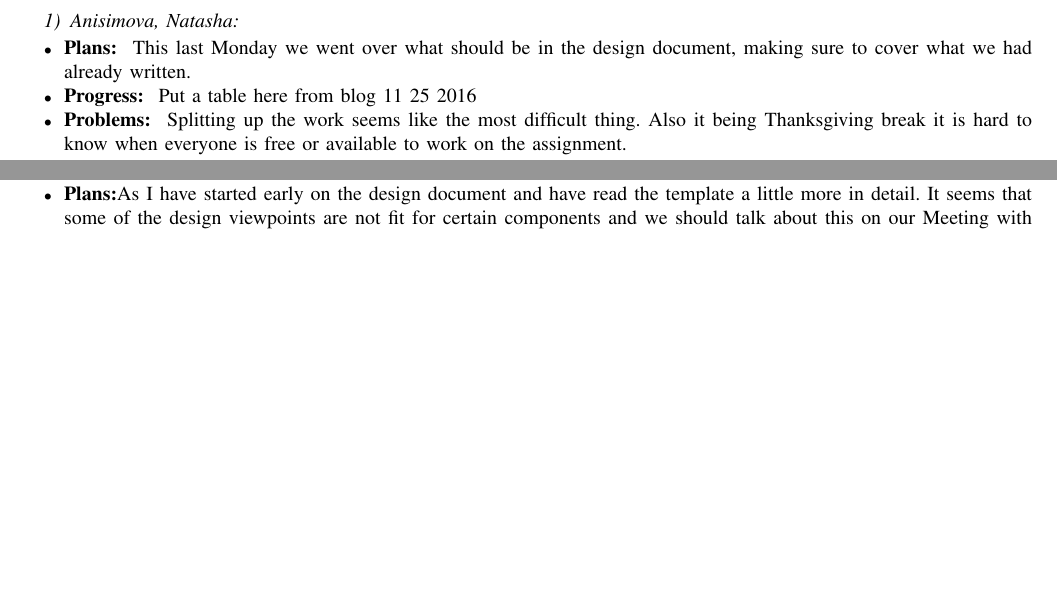
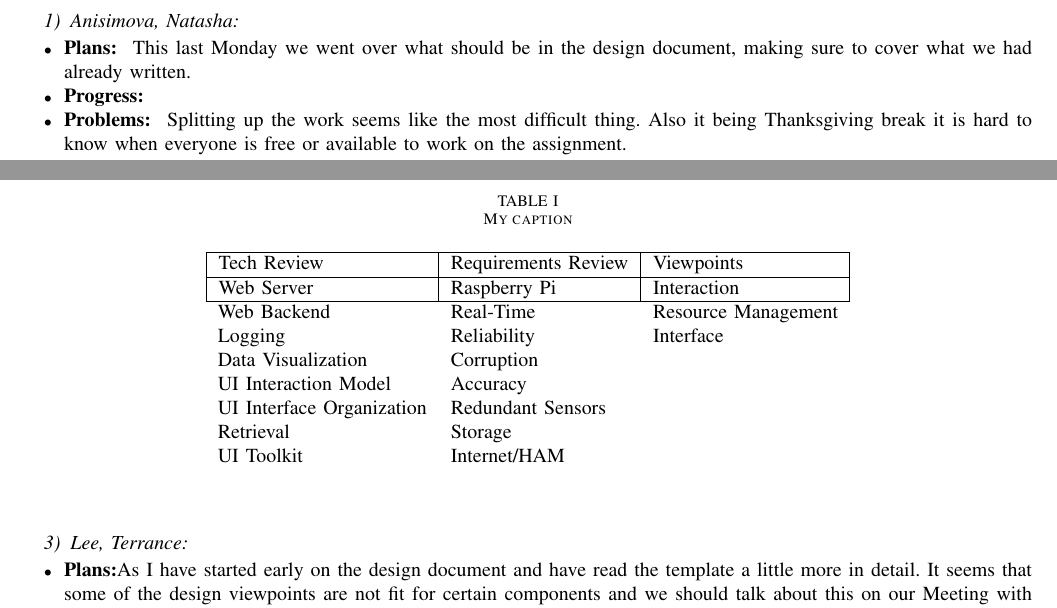
Before and after one commit to 100k-rocketry/groundstation, a LaTeX paper (doc/progress/progress-1.tex): two parts of pages 7 and 8 of 8 before the commit and two parts of pages 7 and 8 of 9 after it, joined at a grey line, cut so that both start at the same text, the shorter picture padded with empty space. Compiled offline with pdfLaTeX; a missing font is replaced by an installed copy or a similar font; a LaTeX package or settings file that is missing is left out.

Commit message:
Added table

```diff
--- a/doc/progress/progress-1.tex
+++ b/doc/progress/progress-1.tex
@@ -355,7 +355,24 @@ Git is an amazing tool, but it does not excel in fast, remote, simultaneous coll
 	\item \textbf{Plans: }
 	This last Monday we went over what should be in the design document, making sure to cover what we had already written.
 	\item \textbf{Progress: }
-	Put a table here from blog 11 25 2016
+	\begin{table}[htbp!]
+\centering
+\caption{My caption}
+\label{my-label}
+\begin{tabular}{lll}
+\hline
+\multicolumn{1}{|l|}{Tech Review} & \multicolumn{1}{l|}{Requirements Review} & \multicolumn{1}{l|}{Viewpoints}  \\ \hline
+\multicolumn{1}{|l|}{Web Server}  & \multicolumn{1}{l|}{Raspberry Pi}        & \multicolumn{1}{l|}{Interaction} \\ \hline
+Web Backend                       & Real-Time                                & Resource Management              \\
+Logging                           & Reliability                              & Interface                        \\
+Data Visualization                & Corruption                               &                                  \\
+UI Interaction Model              & Accuracy                                 &                                  \\
+UI Interface Organization         & Redundant Sensors                        &                                  \\
+Retrieval                         & Storage                                  &                                  \\
+UI Toolkit                        & Internet/HAM                             &
+\end{tabular}
+\end{table}
+
 	\item \textbf{Problems: }
 	Splitting up the work seems like the most difficult thing. Also it being Thanksgiving break it is hard to know when everyone is free or available to work on the assignment.
 \end{itemize}
```
